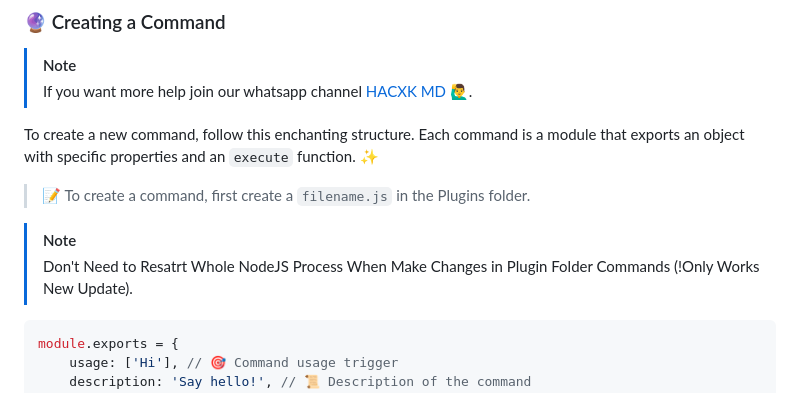
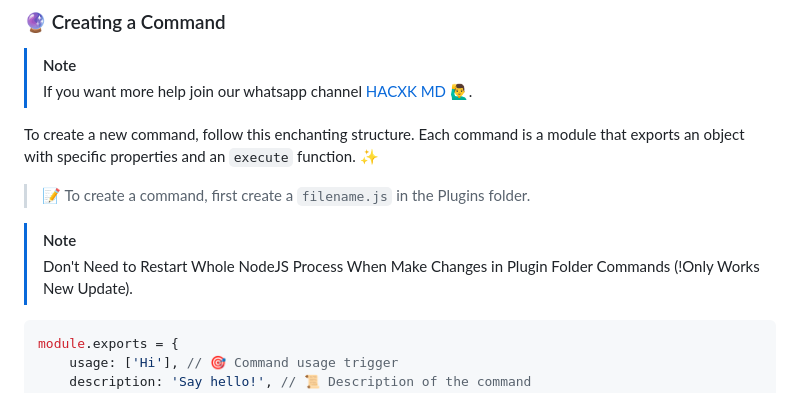
Before and after one commit to Timvane-coder/Edge, a Markdown page: README.md, the part around the change. Drawn GitHub-style.

````diff
--- a/README.md
+++ b/README.md
@@ -48,7 +48,7 @@ To create a new command, follow this enchanting structure. Each command is a mod
 
 > [!NOTE]
 >
-> Don't Need to Resatrt Whole NodeJS Process When Make Changes in Plugin Folder Commands (!Only Works New Update).
+> Don't Need to Restart Whole NodeJS Process When Make Changes in Plugin Folder Commands (!Only Works New Update).
 
 ```javascript
 module.exports = {
````
